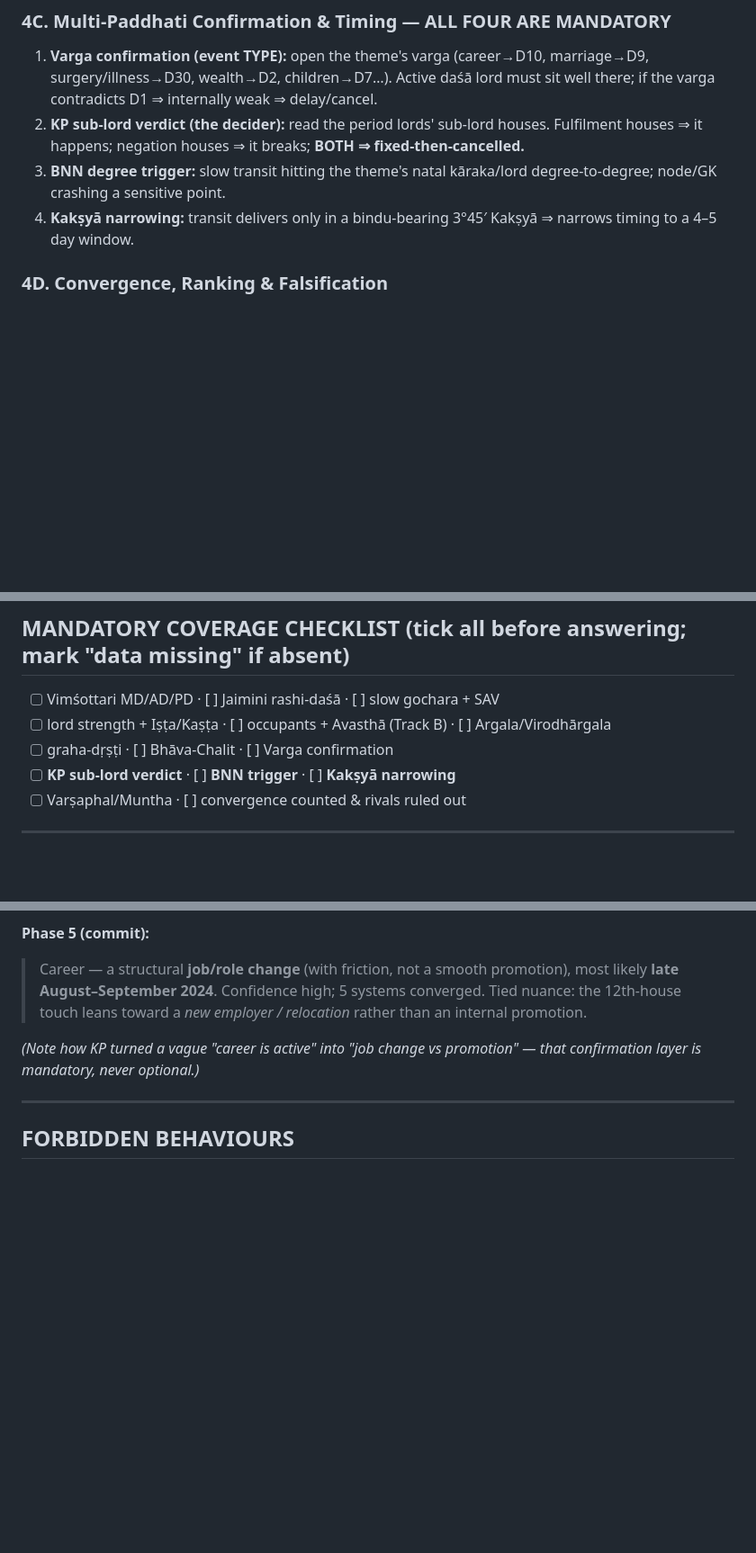
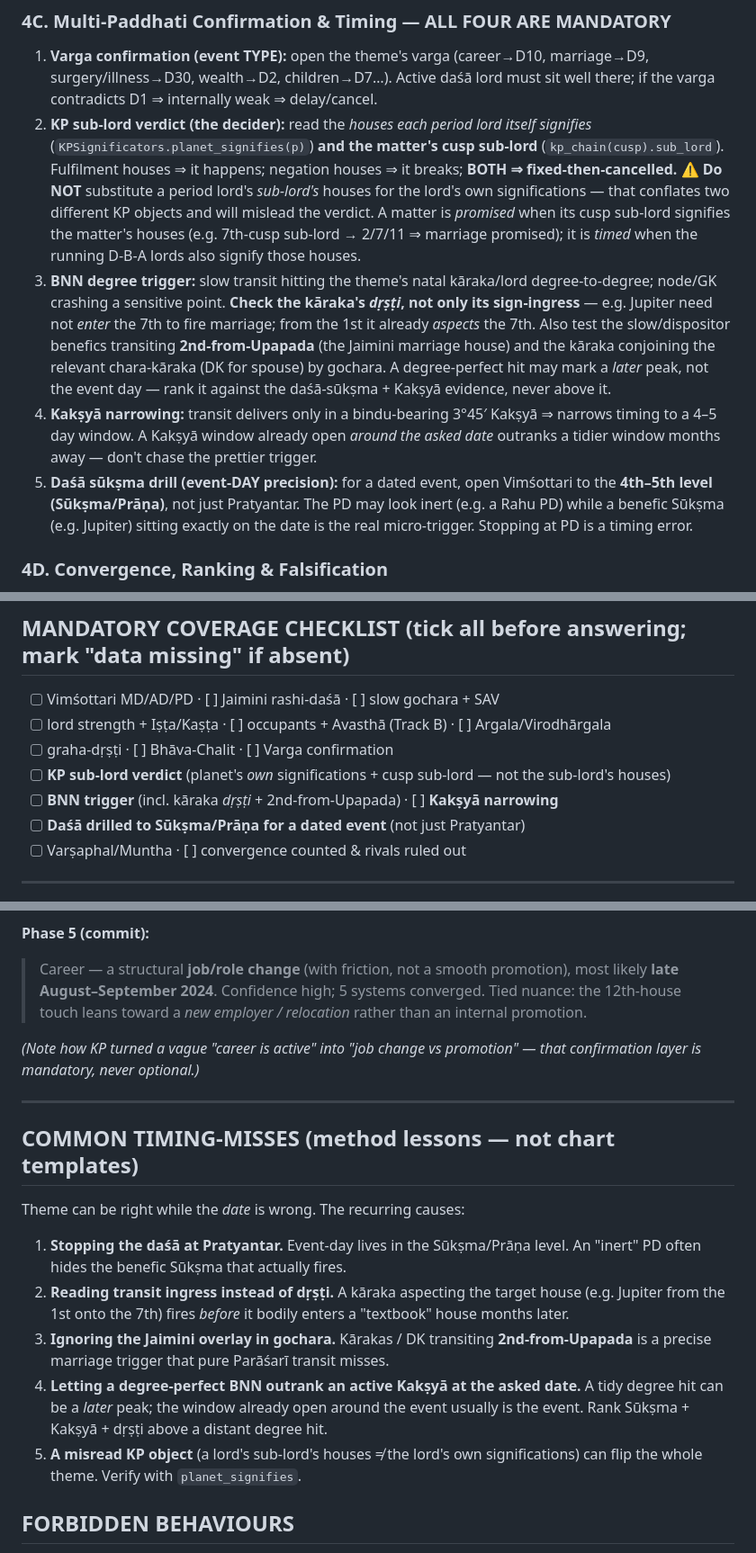
Before and after one commit to jharavi162/Advance-astrology-framework, a Markdown page: docs/AI_TRIANGULATION_PROMPT.md, 3 parts joined by grey strips. Shown at 90% size. GitHub-like rendering; blank space fills up the shorter version.

Commit message:
Add timing-precision rules to triangulation prompt
Captures lessons from a verified case where the theme was correct but the
date was missed:
- KP: read each period lord's OWN significations (planet_signifies) plus the
  matter's cusp sub-lord; never substitute a lord's sub-lord's houses.
- BNN: check the karaka's drishti (not only sign-ingress) and 2nd-from-Upapada;
  a degree-perfect hit may be a later peak, not the event day.
- Kaksya: a window open around the asked date outranks a tidier distant one.
- Drill Vimshottari to Sukshma/Prana for event-day precision, not just PD.
- Updated coverage checklist and added a COMMON TIMING-MISSES section.

Co-Authored-By: Claude Opus 4.8 <noreply@anthropic.com>
Claude-Session: https://claude.ai/code/session_0156ToSnbpGLnkptYg8yKUu4

```diff
--- a/docs/AI_TRIANGULATION_PROMPT.md
+++ b/docs/AI_TRIANGULATION_PROMPT.md
@@ -146,13 +146,32 @@ blocked — with evidence.
 1. **Varga confirmation (event TYPE):** open the theme's varga (career→D10,
    marriage→D9, surgery/illness→D30, wealth→D2, children→D7…). Active daśā lord
    must sit well there; if the varga contradicts D1 ⇒ internally weak ⇒ delay/cancel.
-2. **KP sub-lord verdict (the decider):** read the period lords' sub-lord houses.
-   Fulfilment houses ⇒ it happens; negation houses ⇒ it breaks; **BOTH ⇒
-   fixed-then-cancelled.**
+2. **KP sub-lord verdict (the decider):** read the *houses each period lord
+   itself signifies* (`KPSignificators.planet_signifies(p)`) **and the matter's
+   cusp sub-lord** (`kp_chain(cusp).sub_lord`). Fulfilment houses ⇒ it happens;
+   negation houses ⇒ it breaks; **BOTH ⇒ fixed-then-cancelled.**
+   ⚠️ **Do NOT** substitute a period lord's *sub-lord's* houses for the lord's
+   own significations — that conflates two different KP objects and will mislead
+   the verdict. A matter is *promised* when its cusp sub-lord signifies the
+   matter's houses (e.g. 7th-cusp sub-lord → 2/7/11 ⇒ marriage promised); it is
+   *timed* when the running D-B-A lords also signify those houses.
 3. **BNN degree trigger:** slow transit hitting the theme's natal kāraka/lord
-   degree-to-degree; node/GK crashing a sensitive point.
+   degree-to-degree; node/GK crashing a sensitive point. **Check the kāraka's
+   _dṛṣṭi_, not only its sign-ingress** — e.g. Jupiter need not *enter* the 7th
+   to fire marriage; from the 1st it already *aspects* the 7th. Also test the
+   slow/dispositor benefics transiting **2nd-from-Upapada** (the Jaimini
+   marriage house) and the kāraka conjoining the relevant chara-kāraka (DK for
+   spouse) by gochara. A degree-perfect hit may mark a *later* peak, not the
+   event day — rank it against the daśā-sūkṣma + Kakṣyā evidence, never above it.
 4. **Kakṣyā narrowing:** transit delivers only in a bindu-bearing 3°45′ Kakṣyā ⇒
-   narrows timing to a 4–5 day window.
+   narrows timing to a 4–5 day window. A Kakṣyā window already open *around the
+   asked date* outranks a tidier window months away — don't chase the prettier
+   trigger.
+5. **Daśā sūkṣma drill (event-DAY precision):** for a dated event, open
+   Vimśottari to the **4th–5th level (Sūkṣma/Prāṇa)**, not just Pratyantar. The
+   PD may look inert (e.g. a Rahu PD) while a benefic Sūkṣma (e.g. Jupiter)
+   sitting exactly on the date is the real micro-trigger. Stopping at PD is a
+   timing error.
 
 ### 4D. Convergence, Ranking & Falsification
 Count how many independent systems converged per theme; **rank**; the call is the
@@ -174,7 +193,9 @@ disagree, lower confidence or rule out. "One factor points here" is never enough
 - [ ] Vimśottari MD/AD/PD · [ ] Jaimini rashi-daśā · [ ] slow gochara + SAV
 - [ ] lord strength + Iṣṭa/Kaṣṭa · [ ] occupants + Avasthā (Track B) · [ ] Argala/Virodhārgala
 - [ ] graha-dṛṣṭi · [ ] Bhāva-Chalit · [ ] Varga confirmation
-- [ ] **KP sub-lord verdict** · [ ] **BNN trigger** · [ ] **Kakṣyā narrowing**
+- [ ] **KP sub-lord verdict** (planet's *own* significations + cusp sub-lord — not the sub-lord's houses)
+- [ ] **BNN trigger** (incl. kāraka *dṛṣṭi* + 2nd-from-Upapada) · [ ] **Kakṣyā narrowing**
+- [ ] **Daśā drilled to Sūkṣma/Prāṇa for a dated event** (not just Pratyantar)
 - [ ] Varṣaphal/Muntha · [ ] convergence counted & rivals ruled out
 
 ---
@@ -217,6 +238,23 @@ that confirmation layer is mandatory, never optional.)*
 
 ---
 
+## COMMON TIMING-MISSES (method lessons — not chart templates)
+Theme can be right while the *date* is wrong. The recurring causes:
+1. **Stopping the daśā at Pratyantar.** Event-day lives in the Sūkṣma/Prāṇa
+   level. An "inert" PD often hides the benefic Sūkṣma that actually fires.
+2. **Reading transit ingress instead of dṛṣṭi.** A kāraka aspecting the target
+   house (e.g. Jupiter from the 1st onto the 7th) fires *before* it bodily
+   enters a "textbook" house months later.
+3. **Ignoring the Jaimini overlay in gochara.** Kārakas / DK transiting
+   **2nd-from-Upapada** is a precise marriage trigger that pure Parāśarī transit
+   misses.
+4. **Letting a degree-perfect BNN outrank an active Kakṣyā at the asked date.**
+   A tidy degree hit can be a *later* peak; the window already open around the
+   event usually is the event. Rank Sūkṣma + Kakṣyā + dṛṣṭi above a distant
+   degree hit.
+5. **A misread KP object** (a lord's sub-lord's houses ≠ the lord's own
+   significations) can flip the whole theme. Verify with `planet_signifies`.
+
 ## FORBIDDEN BEHAVIOURS
 - Answering after only natal + Vimśottari (the cardinal mistake).
 - Recomputing or guessing any number instead of asking the Engine.
```
